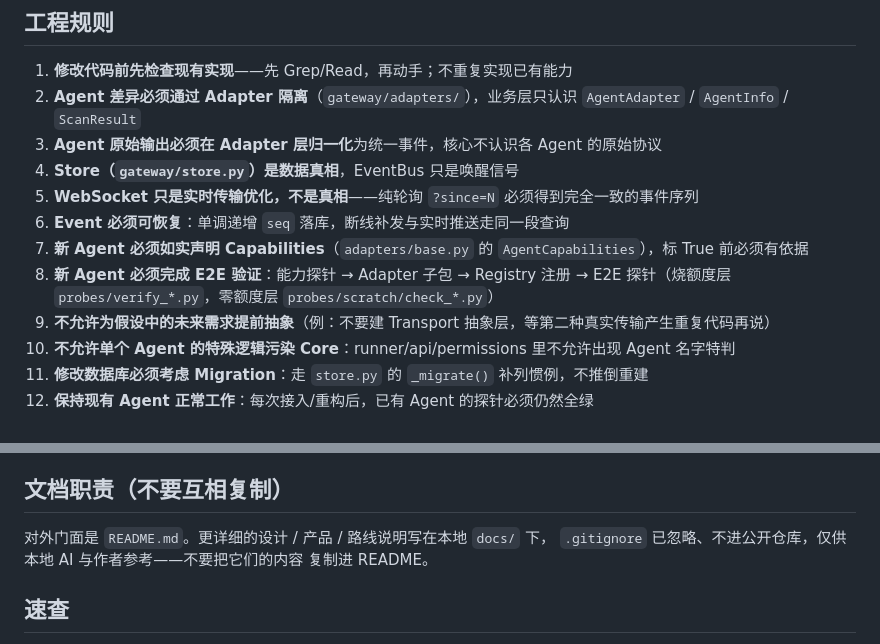
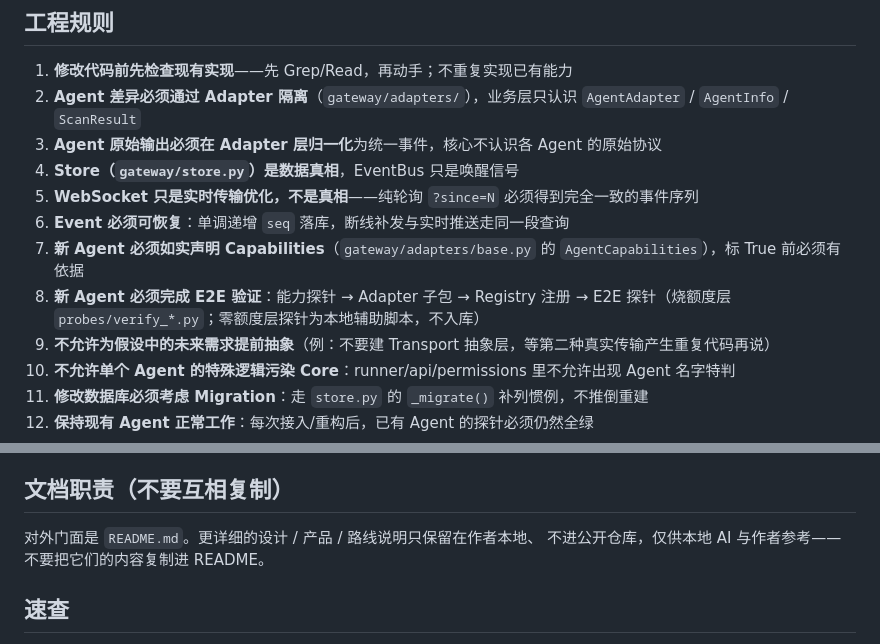
Before and after one commit to MimiWanzi/Miwan, a Markdown page: CLAUDE.md, 2 parts joined by grey strips. GitHub-like rendering.

Commit message:
CLAUDE.md 修正仓库外路径引用（gateway/adapters/base.py、本地零额度探针说明）

```diff
--- a/CLAUDE.md
+++ b/CLAUDE.md
@@ -11,8 +11,8 @@ Python 3.12 / aiohttp / SQLite，前端 web/ 三个静态文件零构建。
 4. **Store（`gateway/store.py`）是数据真相**，EventBus 只是唤醒信号
 5. **WebSocket 只是实时传输优化，不是真相**——纯轮询 `?since=N` 必须得到完全一致的事件序列
 6. **Event 必须可恢复**：单调递增 `seq` 落库，断线补发与实时推送走同一段查询
-7. **新 Agent 必须如实声明 Capabilities**（`adapters/base.py` 的 `AgentCapabilities`），标 True 前必须有依据
-8. **新 Agent 必须完成 E2E 验证**：能力探针 → Adapter 子包 → Registry 注册 → E2E 探针（烧额度层 `probes/verify_*.py`，零额度层 `probes/scratch/check_*.py`）
+7. **新 Agent 必须如实声明 Capabilities**（`gateway/adapters/base.py` 的 `AgentCapabilities`），标 True 前必须有依据
+8. **新 Agent 必须完成 E2E 验证**：能力探针 → Adapter 子包 → Registry 注册 → E2E 探针（烧额度层 `probes/verify_*.py`；零额度层探针为本地辅助脚本，不入库）
 9. **不允许为假设中的未来需求提前抽象**（例：不要建 Transport 抽象层，等第二种真实传输产生重复代码再说）
 10. **不允许单个 Agent 的特殊逻辑污染 Core**：runner/api/permissions 里不允许出现 Agent 名字特判
 11. **修改数据库必须考虑 Migration**：走 `store.py` 的 `_migrate()` 补列惯例，不推倒重建
@@ -34,9 +34,8 @@ Agent/Project/Session/Task/Event 依次为被管理的 Agent、工作目录、
 
 ## 文档职责（不要互相复制）
 
-对外门面是 `README.md`。更详细的设计 / 产品 / 路线说明写在本地 `docs/` 下，
-`.gitignore` 已忽略、不进公开仓库，仅供本地 AI 与作者参考——不要把它们的内容
-复制进 README。
+对外门面是 `README.md`。更详细的设计 / 产品 / 路线说明只保留在作者本地、
+不进公开仓库，仅供本地 AI 与作者参考——不要把它们的内容复制进 README。
 
 ## 速查
 
```
